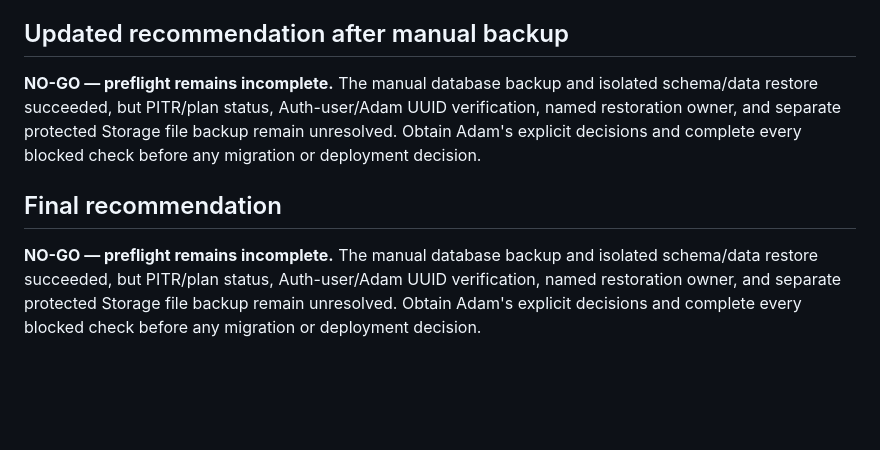
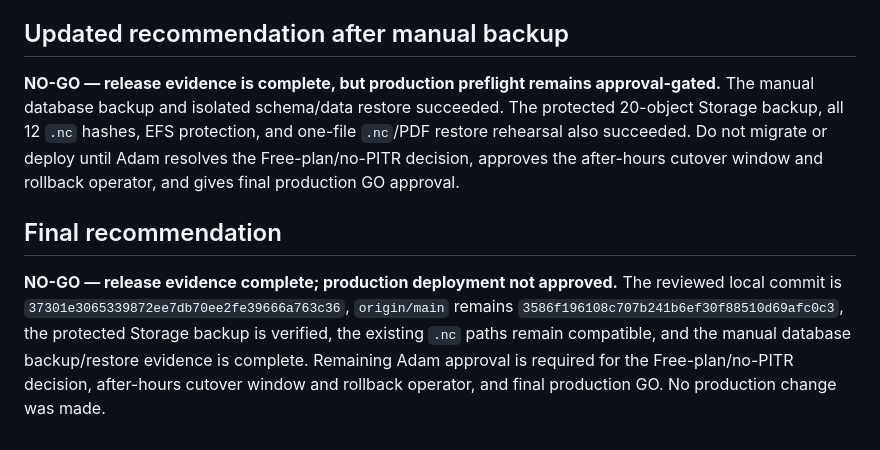
Before and after one commit to CabinetNinja/cabinet-ninja-run-list, a Markdown page: PHASE-1B-PRODUCTION-PREFLIGHT.md, the part around one of its changes. Rendered like a GitHub page; blank space fills up the shorter version.

```diff
--- a/PHASE-1B-PRODUCTION-PREFLIGHT.md
+++ b/PHASE-1B-PRODUCTION-PREFLIGHT.md
@@ -131,8 +149,8 @@ The current PWA can remain usable through the staged order only if the compatibl
 
 ## Updated recommendation after manual backup
 
-**NO-GO — preflight remains incomplete.** The manual database backup and isolated schema/data restore succeeded, but PITR/plan status, Auth-user/Adam UUID verification, named restoration owner, and separate protected Storage file backup remain unresolved. Obtain Adam's explicit decisions and complete every blocked check before any migration or deployment decision.
+**NO-GO — release evidence is complete, but production preflight remains approval-gated.** The manual database backup and isolated schema/data restore succeeded. The protected 20-object Storage backup, all 12 `.nc` hashes, EFS protection, and one-file `.nc`/PDF restore rehearsal also succeeded. Do not migrate or deploy until Adam resolves the Free-plan/no-PITR decision, approves the after-hours cutover window and rollback operator, and gives final production GO approval.
 
 ## Final recommendation
 
-**NO-GO — preflight remains incomplete.** The manual database backup and isolated schema/data restore succeeded, but PITR/plan status, Auth-user/Adam UUID verification, named restoration owner, and separate protected Storage file backup remain unresolved. Obtain Adam's explicit decisions and complete every blocked check before any migration or deployment decision.
+**NO-GO — release evidence complete; production deployment not approved.** The reviewed local commit is `37301e3065339872ee7db70ee2fe39666a763c36`, `origin/main` remains `3586f196108c707b241b6ef30f88510d69afc0c3`, the protected Storage backup is verified, the existing `.nc` paths remain compatible, and the manual database backup/restore evidence is complete. Remaining Adam approval is required for the Free-plan/no-PITR decision, after-hours cutover window and rollback operator, and final production GO. No production change was made.
```
Also changed, not shown: other parts of PHASE-1B-PRODUCTION-PREFLIGHT.md (+41 -23 lines).
